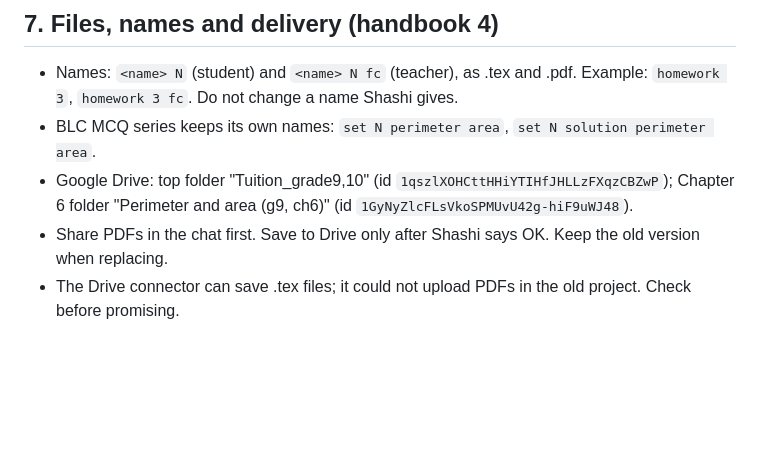
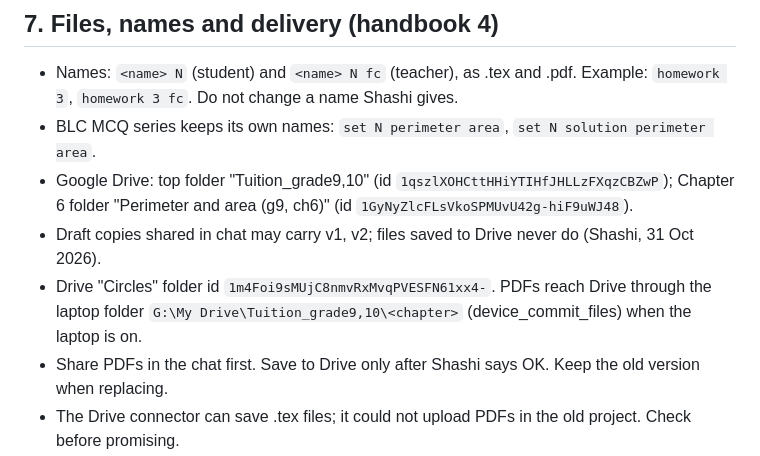
Before and after one commit to Krishnan13/cloud-claude, a Markdown page: CLAUDE.md, the part around the change. Rendered like a GitHub page; blank space fills up the shorter version.

Commit message:
CLAUDE.md: Drive naming rule and Circles folder route
Co-Authored-By: Claude Opus 5.5 <noreply@anthropic.com>
Claude-Session: https://claude.ai/code/session_01P1VNMefTErqErtynUF6prd

```diff
--- a/CLAUDE.md
+++ b/CLAUDE.md
@@ -71,6 +71,8 @@ If this file, the handbook and Shashi disagree: what Shashi says now wins, then
 - Names: `<name> N` (student) and `<name> N fc` (teacher), as .tex and .pdf. Example: `homework 3`, `homework 3 fc`. Do not change a name Shashi gives.
 - BLC MCQ series keeps its own names: `set N perimeter area`, `set N solution perimeter area`.
 - Google Drive: top folder "Tuition_grade9,10" (id `1qszlXOHCttHHiYTIHfJHLLzFXqzCBZwP`); Chapter 6 folder "Perimeter and area (g9, ch6)" (id `1GyNyZlcFLsVkoSPMUvU42g-hiF9uWJ48`).
+- Draft copies shared in chat may carry v1, v2; files saved to Drive never do (Shashi, 31 Oct 2026).
+- Drive "Circles" folder id `1m4Foi9sMUjC8nmvRxMvqPVESFN61xx4-`. PDFs reach Drive through the laptop folder `G:\My Drive\Tuition_grade9,10\<chapter>` (device_commit_files) when the laptop is on.
 - Share PDFs in the chat first. Save to Drive only after Shashi says OK. Keep the old version when replacing.
 - The Drive connector can save .tex files; it could not upload PDFs in the old project. Check before promising.
 
```
